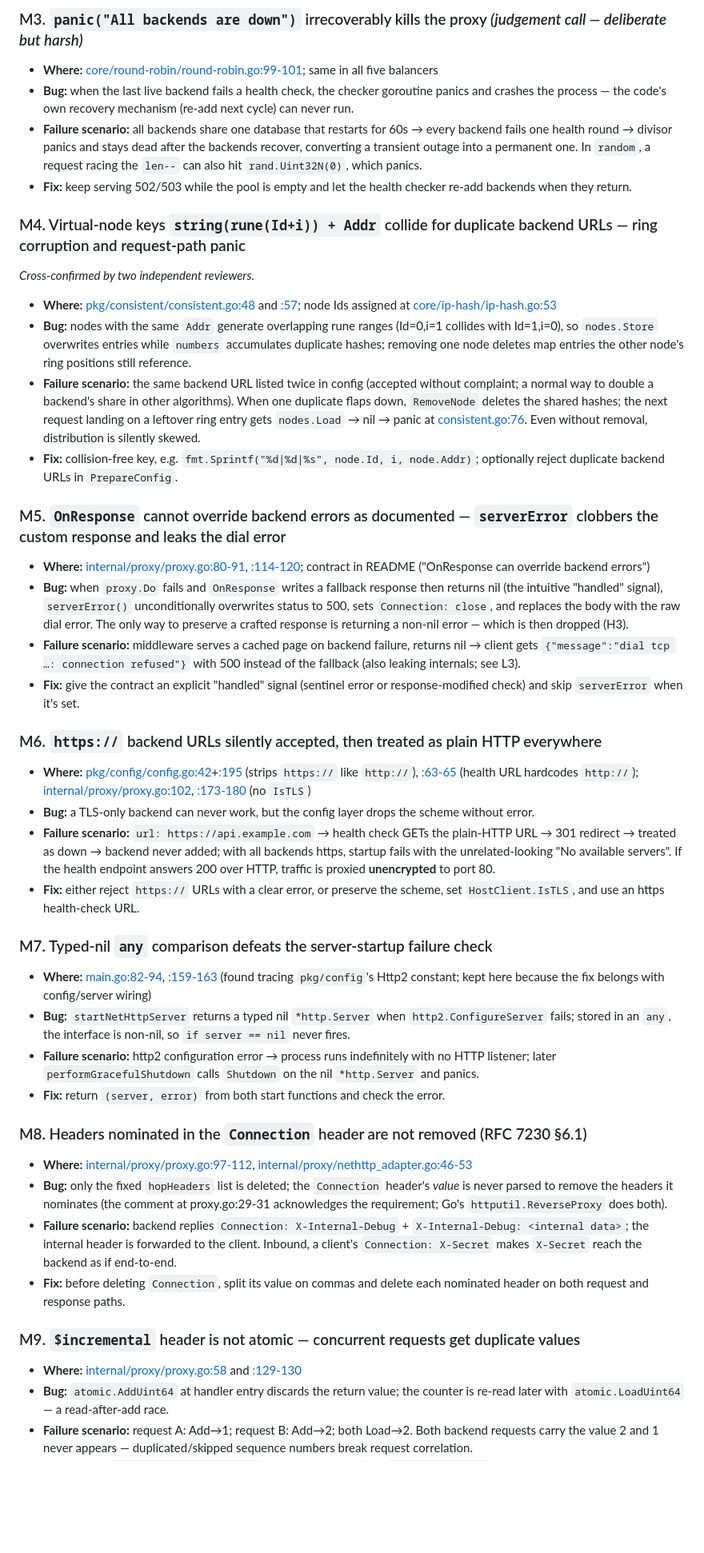
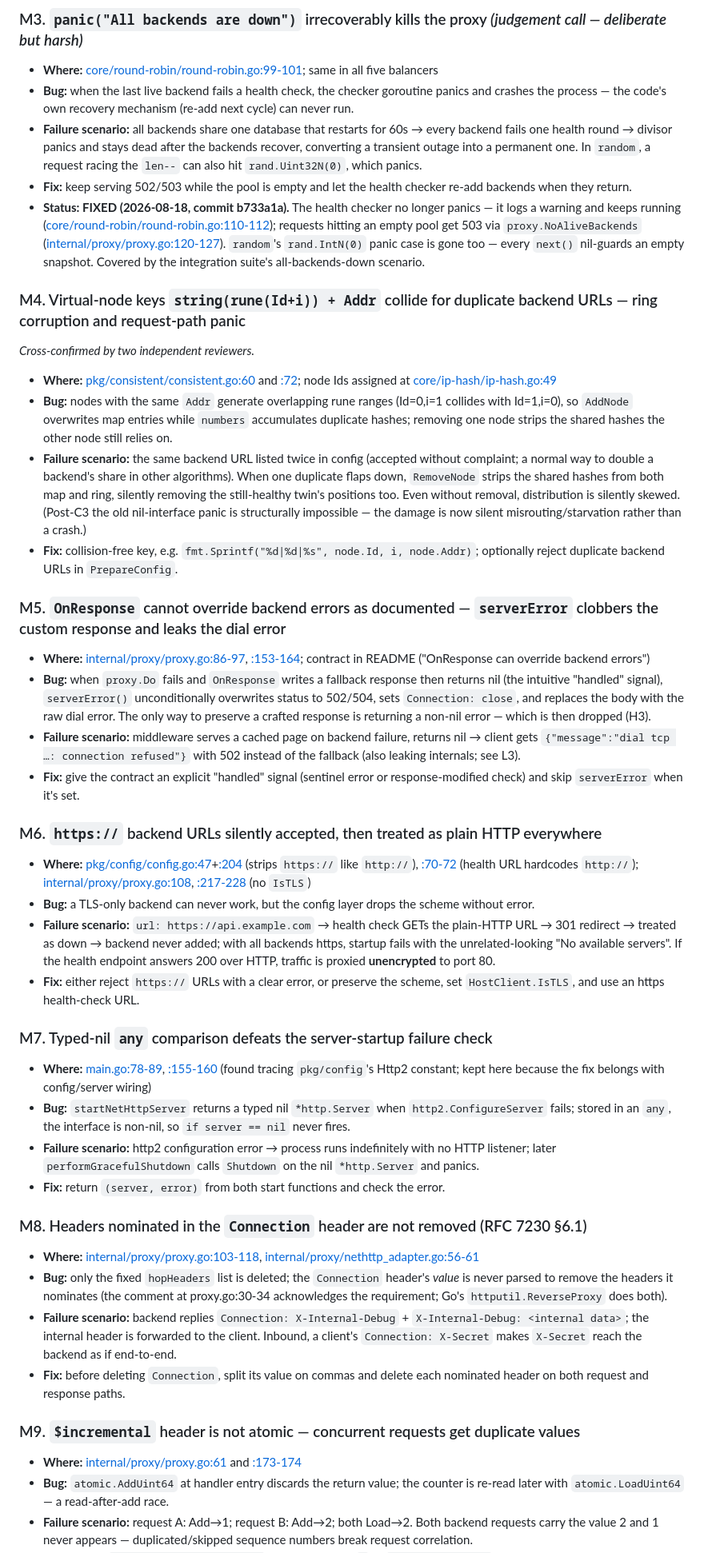
Before and after one commit to aaydin-tr/divisor, a Markdown page: review.md, the part around one of its changes. Shown at 80% size. Rendered like a GitHub page; blank space fills up the shorter version.

```diff
--- a/review.md
+++ b/review.md
@@ -182,29 +183,30 @@ Tick items off as we fix them:
 - **Bug:** when the last live backend fails a health check, the checker goroutine panics and crashes the process — the code's own recovery mechanism (re-add next cycle) can never run.
 - **Failure scenario:** all backends share one database that restarts for 60s → every backend fails one health round → divisor panics and stays dead after the backends recover, converting a transient outage into a permanent one. In `random`, a request racing the `len--` can also hit `rand.Uint32N(0)`, which panics.
 - **Fix:** keep serving 502/503 while the pool is empty and let the health checker re-add backends when they return.
+- **Status: FIXED (2026-08-18, commit b733a1a).** The health checker no longer panics — it logs a warning and keeps running ([core/round-robin/round-robin.go:110-112](core/round-robin/round-robin.go#L110-L112)); requests hitting an empty pool get 503 via `proxy.NoAliveBackends` ([internal/proxy/proxy.go:120-127](internal/proxy/proxy.go#L120-L127)). `random`'s `rand.IntN(0)` panic case is gone too — every `next()` nil-guards an empty snapshot. Covered by the integration suite's all-backends-down scenario.
 
 <a id="m4"></a>
 ### M4. Virtual-node keys `string(rune(Id+i)) + Addr` collide for duplicate backend URLs — ring corruption and request-path panic
 
 *Cross-confirmed by two independent reviewers.*
 
-- **Where:** [pkg/consistent/consistent.go:48](pkg/consistent/consistent.go#L48) and [:57](pkg/consistent/consistent.go#L57); node Ids assigned at [core/ip-hash/ip-hash.go:53](core/ip-hash/ip-hash.go#L53)
-- **Bug:** nodes with the same `Addr` generate overlapping rune ranges (Id=0,i=1 collides with Id=1,i=0), so `nodes.Store` overwrites entries while `numbers` accumulates duplicate hashes; removing one node deletes map entries the other node's ring positions still reference.
-- **Failure scenario:** the same backend URL listed twice in config (accepted without complaint; a normal way to double a backend's share in other algorithms). When one duplicate flaps down, `RemoveNode` deletes the shared hashes; the next request landing on a leftover ring entry gets `nodes.Load` → nil → panic at [consistent.go:76](pkg/consistent/consistent.go#L76). Even without removal, distribution is silently skewed.
+- **Where:** [pkg/consistent/consistent.go:60](pkg/consistent/consistent.go#L60) and [:72](pkg/consistent/consistent.go#L72); node Ids assigned at [core/ip-hash/ip-hash.go:49](core/ip-hash/ip-hash.go#L49)
+- **Bug:** nodes with the same `Addr` generate overlapping rune ranges (Id=0,i=1 collides with Id=1,i=0), so `AddNode` overwrites map entries while `numbers` accumulates duplicate hashes; removing one node strips the shared hashes the other node still relies on.
+- **Failure scenario:** the same backend URL listed twice in config (accepted without complaint; a normal way to double a backend's share in other algorithms). When one duplicate flaps down, `RemoveNode` strips the shared hashes from both map and ring, silently removing the still-healthy twin's positions too. Even without removal, distribution is silently skewed. (Post-C3 the old nil-interface panic is structurally impossible — the damage is now silent misrouting/starvation rather than a crash.)
 - **Fix:** collision-free key, e.g. `fmt.Sprintf("%d|%d|%s", node.Id, i, node.Addr)`; optionally reject duplicate backend URLs in `PrepareConfig`.
 
 <a id="m5"></a>
 ### M5. `OnResponse` cannot override backend errors as documented — `serverError` clobbers the custom response and leaks the dial error
 
-- **Where:** [internal/proxy/proxy.go:80-91](internal/proxy/proxy.go#L80-L91), [:114-120](internal/proxy/proxy.go#L114-L120); contract in README ("OnResponse can override backend errors")
-- **Bug:** when `proxy.Do` fails and `OnResponse` writes a fallback response then returns nil (the intuitive "handled" signal), `serverError()` unconditionally overwrites status to 500, sets `Connection: close`, and replaces the body with the raw dial error. The only way to preserve a crafted response is returning a non-nil error — which is then dropped (H3).
-- **Failure scenario:** middleware serves a cached page on backend failure, returns nil → client gets `{"message":"dial tcp …: connection refused"}` with 500 instead of the fallback (also leaking internals; see L3).
+- **Where:** [internal/proxy/proxy.go:86-97](internal/proxy/proxy.go#L86-L97), [:153-164](internal/proxy/proxy.go#L153-L164); contract in README ("OnResponse can override backend errors")
+- **Bug:** when `proxy.Do` fails and `OnResponse` writes a fallback response then returns nil (the intuitive "handled" signal), `serverError()` unconditionally overwrites status to 502/504, sets `Connection: close`, and replaces the body with the raw dial error. The only way to preserve a crafted response is returning a non-nil error — which is then dropped (H3).
+- **Failure scenario:** middleware serves a cached page on backend failure, returns nil → client gets `{"message":"dial tcp …: connection refused"}` with 502 instead of the fallback (also leaking internals; see L3).
 - **Fix:** give the contract an explicit "handled" signal (sentinel error or response-modified check) and skip `serverError` when it's set.
 
 <a id="m6"></a>
 ### M6. `https://` backend URLs silently accepted, then treated as plain HTTP everywhere
 
-- **Where:** [pkg/config/config.go:42](pkg/config/config.go#L42)+[:195](pkg/config/config.go#L195) (strips `https://` like `http://`), [:63-65](pkg/config/config.go#L63-L65) (health URL hardcodes `http://`); [internal/proxy/proxy.go:102](internal/proxy/proxy.go#L102), [:173-180](internal/proxy/proxy.go#L173-L180) (no `IsTLS`)
+- **Where:** [pkg/config/config.go:47](pkg/config/config.go#L47)+[:204](pkg/config/config.go#L204) (strips `https://` like `http://`), [:70-72](pkg/config/config.go#L70-L72) (health URL hardcodes `http://`); [internal/proxy/proxy.go:108](internal/proxy/proxy.go#L108), [:217-228](internal/proxy/proxy.go#L217-L228) (no `IsTLS`)
 - **Bug:** a TLS-only backend can never work, but the config layer drops the scheme without error.
 - **Failure scenario:** `url: https://api.example.com` → health check GETs the plain-HTTP URL → 301 redirect → treated as down → backend never added; with all backends https, startup fails with the unrelated-looking "No available servers". If the health endpoint answers 200 over HTTP, traffic is proxied **unencrypted** to port 80.
 - **Fix:** either reject `https://` URLs with a clear error, or preserve the scheme, set `HostClient.IsTLS`, and use an https health-check URL.
@@ -212,7 +214,7 @@ Tick items off as we fix them:
 <a id="m7"></a>
 ### M7. Typed-nil `any` comparison defeats the server-startup failure check
 
-- **Where:** [main.go:82-94](main.go#L82-L94), [:159-163](main.go#L159-L163) (found tracing `pkg/config`'s Http2 constant; kept here because the fix belongs with config/server wiring)
+- **Where:** [main.go:78-89](main.go#L78-L89), [:155-160](main.go#L155-L160) (found tracing `pkg/config`'s Http2 constant; kept here because the fix belongs with config/server wiring)
 - **Bug:** `startNetHttpServer` returns a typed nil `*http.Server` when `http2.ConfigureServer` fails; stored in an `any`, the interface is non-nil, so `if server == nil` never fires.
 - **Failure scenario:** http2 configuration error → process runs indefinitely with no HTTP listener; later `performGracefulShutdown` calls `Shutdown` on the nil `*http.Server` and panics.
 - **Fix:** return `(server, error)` from both start functions and check the error.
@@ -220,15 +222,15 @@ Tick items off as we fix them:
 <a id="m8"></a>
 ### M8. Headers nominated in the `Connection` header are not removed (RFC 7230 §6.1)
 
-- **Where:** [internal/proxy/proxy.go:97-112](internal/proxy/proxy.go#L97-L112), [internal/proxy/nethttp_adapter.go:46-53](internal/proxy/nethttp_adapter.go#L46-L53)
-- **Bug:** only the fixed `hopHeaders` list is deleted; the `Connection` header's *value* is never parsed to remove the headers it nominates (the comment at proxy.go:29-31 acknowledges the requirement; Go's `httputil.ReverseProxy` does both).
+- **Where:** [internal/proxy/proxy.go:103-118](internal/proxy/proxy.go#L103-L118), [internal/proxy/nethttp_adapter.go:56-61](internal/proxy/nethttp_adapter.go#L56-L61)
+- **Bug:** only the fixed `hopHeaders` list is deleted; the `Connection` header's *value* is never parsed to remove the headers it nominates (the comment at proxy.go:30-34 acknowledges the requirement; Go's `httputil.ReverseProxy` does both).
 - **Failure scenario:** backend replies `Connection: X-Internal-Debug` + `X-Internal-Debug: <internal data>`; the internal header is forwarded to the client. Inbound, a client's `Connection: X-Secret` makes `X-Secret` reach the backend as if end-to-end.
 - **Fix:** before deleting `Connection`, split its value on commas and delete each nominated header on both request and response paths.
 
 <a id="m9"></a>
 ### M9. `$incremental` header is not atomic — concurrent requests get duplicate values
 
-- **Where:** [internal/proxy/proxy.go:58](internal/proxy/proxy.go#L58) and [:129-130](internal/proxy/proxy.go#L129-L130)
+- **Where:** [internal/proxy/proxy.go:61](internal/proxy/proxy.go#L61) and [:173-174](internal/proxy/proxy.go#L173-L174)
 - **Bug:** `atomic.AddUint64` at handler entry discards the return value; the counter is re-read later with `atomic.LoadUint64` — a read-after-add race.
 - **Failure scenario:** request A: Add→1; request B: Add→2; both Load→2. Both backend requests carry the value 2 and 1 never appears — duplicated/skipped sequence numbers break request correlation.
 - **Fix:** capture `v := atomic.AddUint64(…)` at entry and use `v` in `setCustomHeaders`.
```
Also changed, not shown: other parts of review.md (+40 -39 lines).
